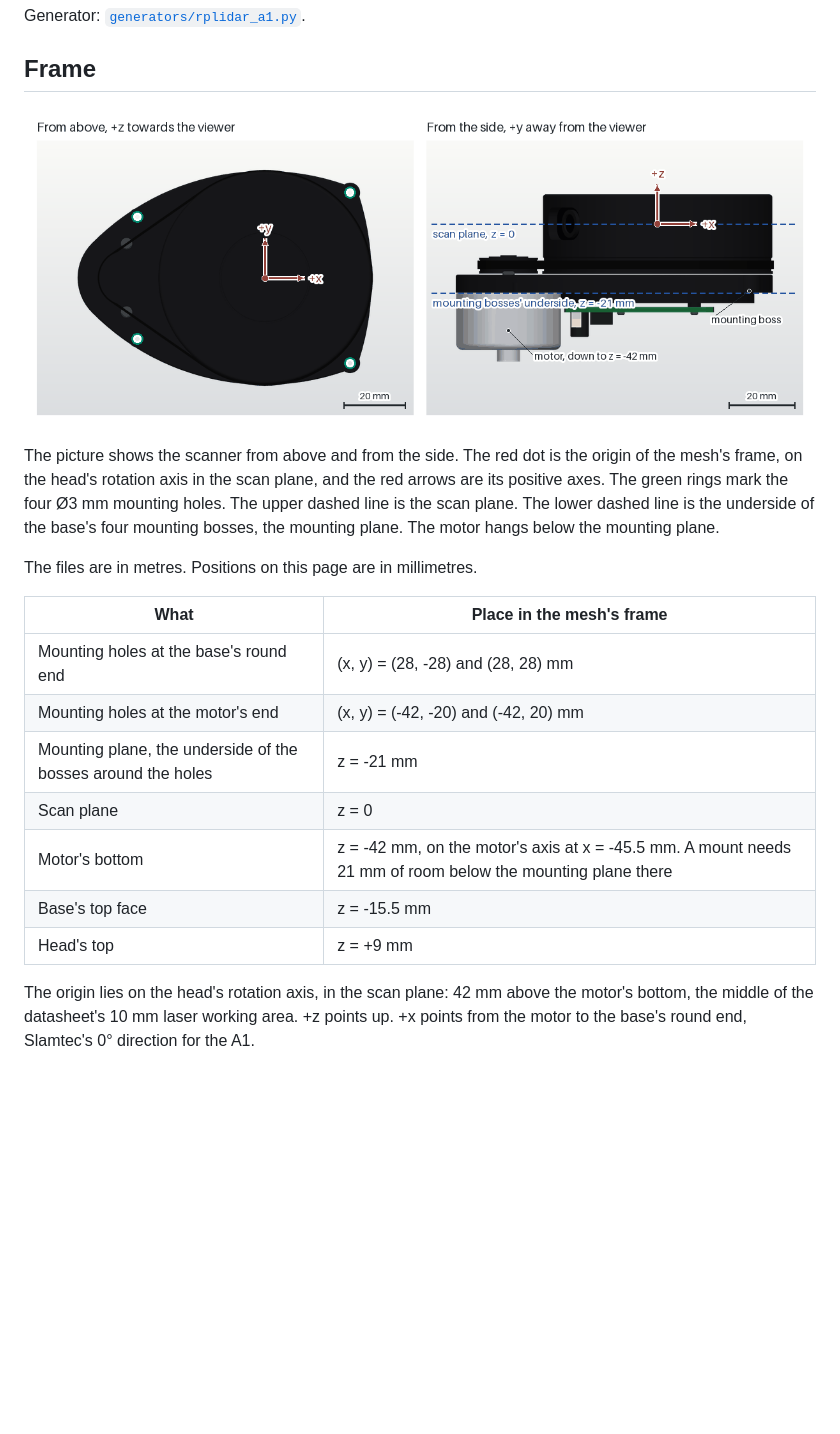
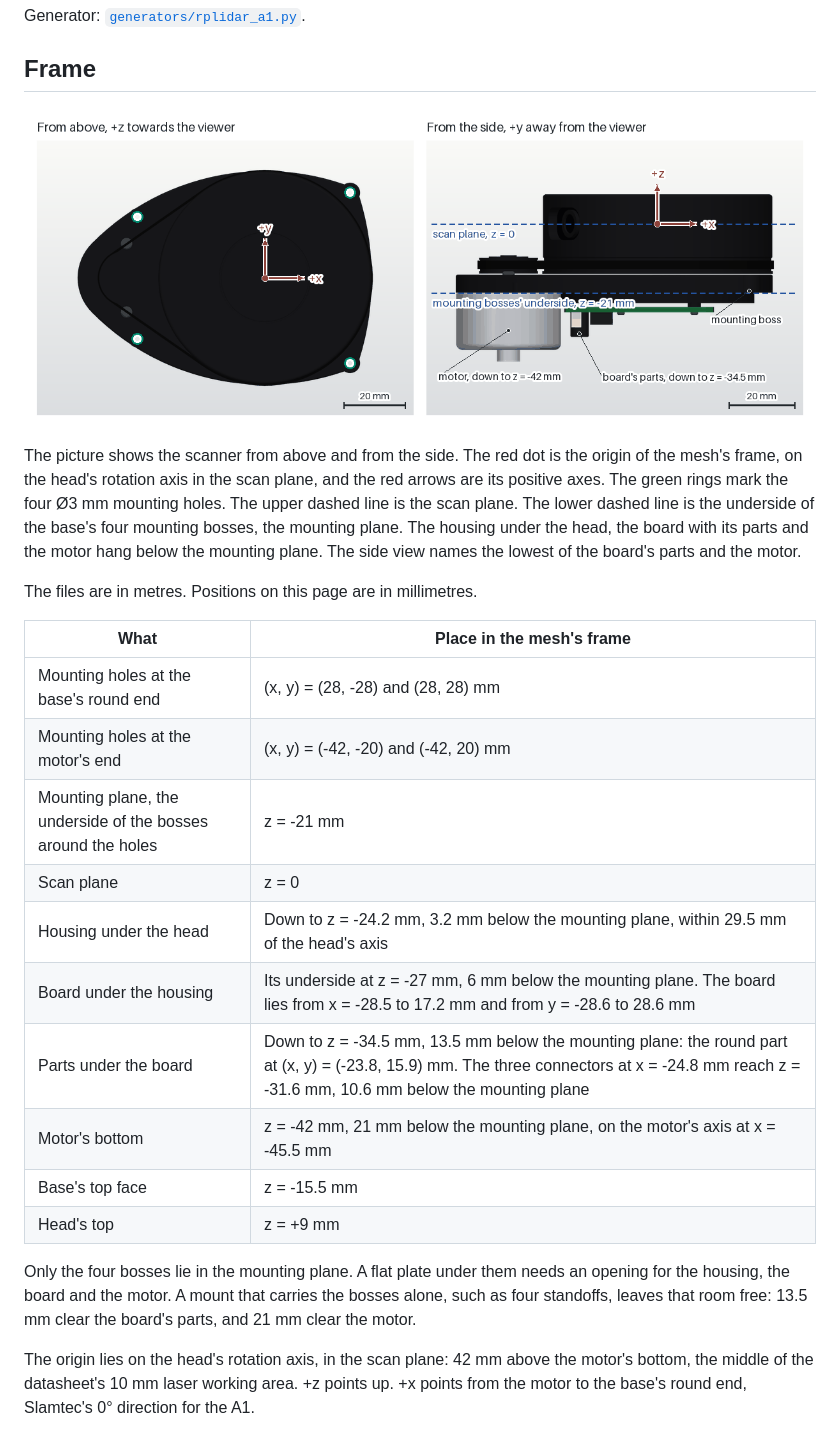
Before and after one commit to ros-mobile-robots/robot_component_models, a Markdown page: provenance/rplidar_a1.md, the part around the change. Rendered like a GitHub page; pictures changed too: docs/images/frames/rplidar_a1.png; blank space fills up the shorter version.

```diff
--- a/provenance/rplidar_a1.md
+++ b/provenance/rplidar_a1.md
@@ -10,7 +10,7 @@ Generator: [`generators/rplidar_a1.py`](../generators/rplidar_a1.py).
 
 ![The laser scanner from above and from the side, with the origin and axes of its frame, its four mounting holes, the scan plane and the mounting plane](../docs/images/frames/rplidar_a1.png)
 
-The picture shows the scanner from above and from the side. The red dot is the origin of the mesh's frame, on the head's rotation axis in the scan plane, and the red arrows are its positive axes. The green rings mark the four Ø3 mm mounting holes. The upper dashed line is the scan plane. The lower dashed line is the underside of the base's four mounting bosses, the mounting plane. The motor hangs below the mounting plane.
+The picture shows the scanner from above and from the side. The red dot is the origin of the mesh's frame, on the head's rotation axis in the scan plane, and the red arrows are its positive axes. The green rings mark the four Ø3 mm mounting holes. The upper dashed line is the scan plane. The lower dashed line is the underside of the base's four mounting bosses, the mounting plane. The housing under the head, the board with its parts and the motor hang below the mounting plane. The side view names the lowest of the board's parts and the motor.
 
 The files are in metres. Positions on this page are in millimetres.
 
@@ -20,9 +20,14 @@ The files are in metres. Positions on this page are in millimetres.
 | Mounting holes at the motor's end | (x, y) = (-42, -20) and (-42, 20) mm |
 | Mounting plane, the underside of the bosses around the holes | z = -21 mm |
 | Scan plane | z = 0 |
-| Motor's bottom | z = -42 mm, on the motor's axis at x = -45.5 mm. A mount needs 21 mm of room below the mounting plane there |
+| Housing under the head | Down to z = -24.2 mm, 3.2 mm below the mounting plane, within 29.5 mm of the head's axis |
+| Board under the housing | Its underside at z = -27 mm, 6 mm below the mounting plane. The board lies from x = -28.5 to 17.2 mm and from y = -28.6 to 28.6 mm |
+| Parts under the board | Down to z = -34.5 mm, 13.5 mm below the mounting plane: the round part at (x, y) = (-23.8, 15.9) mm. The three connectors at x = -24.8 mm reach z = -31.6 mm, 10.6 mm below the mounting plane |
+| Motor's bottom | z = -42 mm, 21 mm below the mounting plane, on the motor's axis at x = -45.5 mm |
 | Base's top face | z = -15.5 mm |
 | Head's top | z = +9 mm |
+
+Only the four bosses lie in the mounting plane. A flat plate under them needs an opening for the housing, the board and the motor. A mount that carries the bosses alone, such as four standoffs, leaves that room free: 13.5 mm clear the board's parts, and 21 mm clear the motor.
 
 The origin lies on the head's rotation axis, in the scan plane: 42 mm above the motor's bottom, the middle of the datasheet's 10 mm laser working area. +z points up. +x points from the motor to the base's round end, Slamtec's 0° direction for the A1.
 
```
Also changed, not shown: 1 other file.
